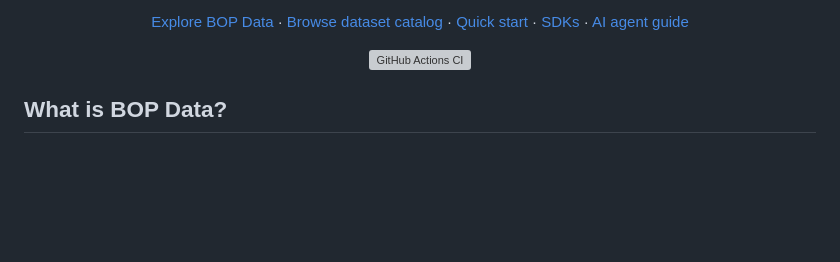
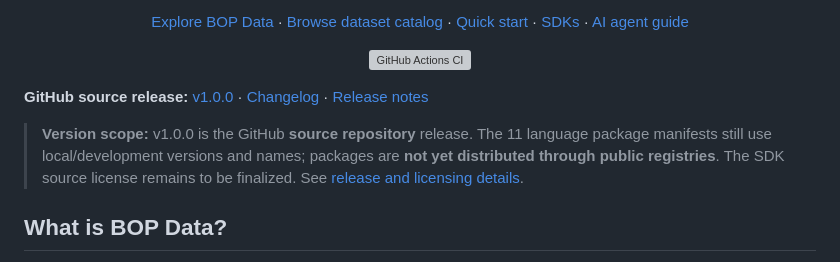
Before and after one commit to masterkimvn/bopdatasdk, a Markdown page: README.md, the part around the change. GitHub-like rendering; blank space fills up the shorter version; grey boxes are pictures that could not be loaded.

Commit message:
docs: align public guidance with GitHub source v1.0.0

```diff
--- a/README.md
+++ b/README.md
@@ -22,6 +22,10 @@
 <p align="center">
   <a href="https://github.com/masterkimvn/bopdatasdk/actions/workflows/ci.yml"><img src="https://github.com/masterkimvn/bopdatasdk/actions/workflows/ci.yml/badge.svg" alt="GitHub Actions CI"></a>
 </p>
+
+**GitHub source release:** [v1.0.0](https://github.com/masterkimvn/bopdatasdk/releases/tag/v1.0.0) · [Changelog](CHANGELOG.md) · [Release notes](docs/releases/v1.0.0.md)
+
+> **Version scope:** v1.0.0 is the GitHub **source repository** release. The 11 language package manifests still use local/development versions and names; packages are **not yet distributed through public registries**. The SDK source license remains to be finalized. See [release and licensing details](docs/releasing.md).
 
 ## What is BOP Data?
 
```
